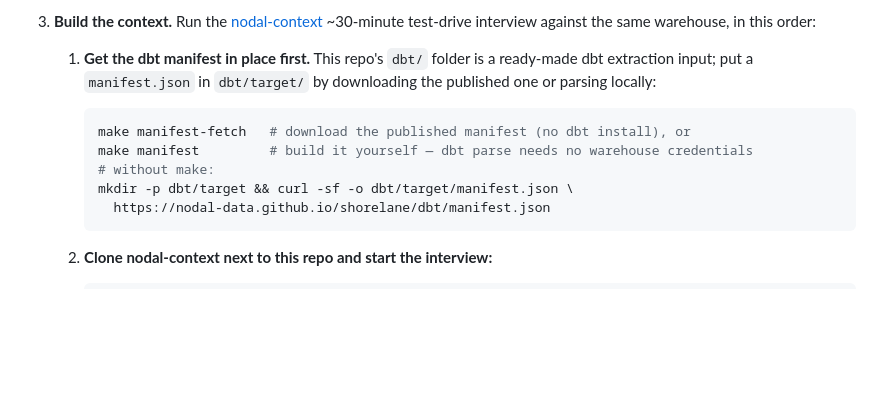
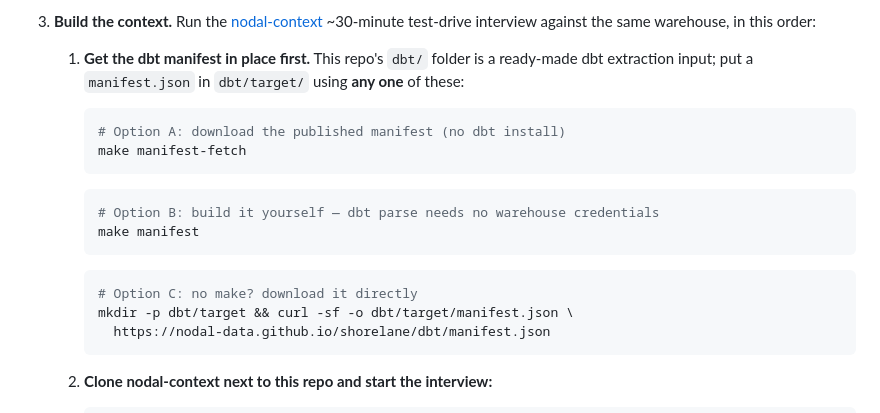
Before and after one commit to nodal-data/shorelane, a Markdown page: README.md, the part around the change. GitHub-like rendering; blank space fills up the shorter version.

Commit message:
Split the manifest commands into three clearly-alternative options
Co-Authored-By: Claude Fable 5 <noreply@anthropic.com>

````diff
--- a/README.md
+++ b/README.md
@@ -52,12 +52,20 @@ agent picks one with false confidence. See `CLAUDE.md` for the full design contr
 
    1. **Get the dbt manifest in place first.** This repo's `dbt/` folder is a
       ready-made dbt extraction input; put a `manifest.json` in `dbt/target/`
-      by downloading the published one or parsing locally:
+      using **any one** of these:
 
       ```bash
-      make manifest-fetch   # download the published manifest (no dbt install), or
-      make manifest         # build it yourself — dbt parse needs no warehouse credentials
-      # without make:
+      # Option A: download the published manifest (no dbt install)
+      make manifest-fetch
+      ```
+
+      ```bash
+      # Option B: build it yourself — dbt parse needs no warehouse credentials
+      make manifest
+      ```
+
+      ```bash
+      # Option C: no make? download it directly
       mkdir -p dbt/target && curl -sf -o dbt/target/manifest.json \
         https://nodal-data.github.io/shorelane/dbt/manifest.json
       ```
````
